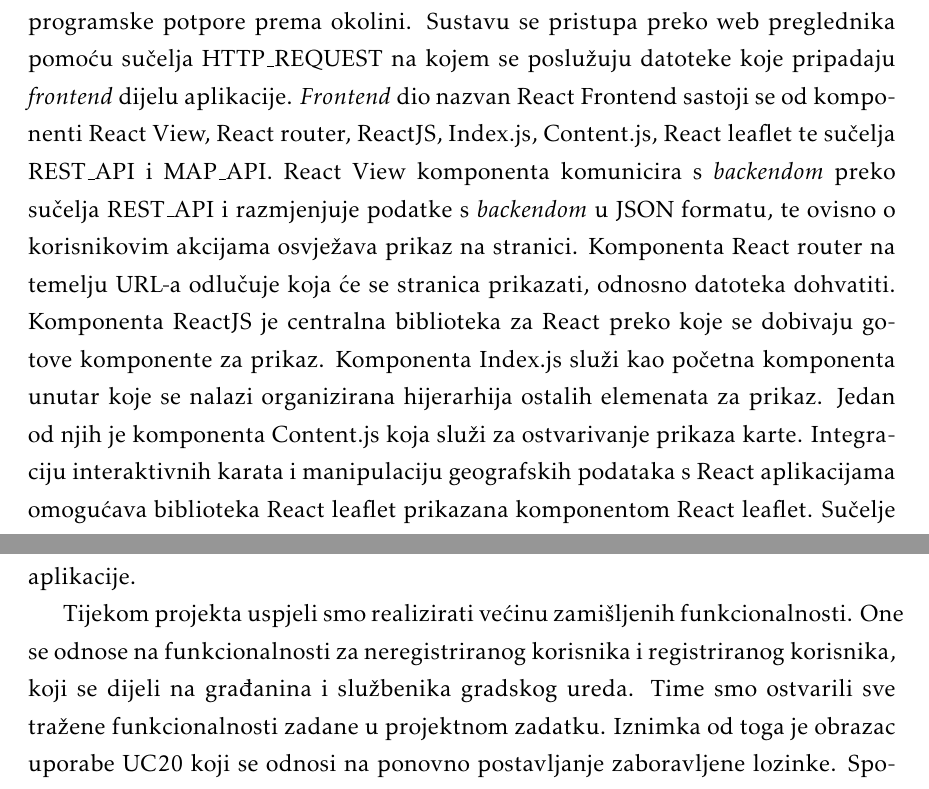
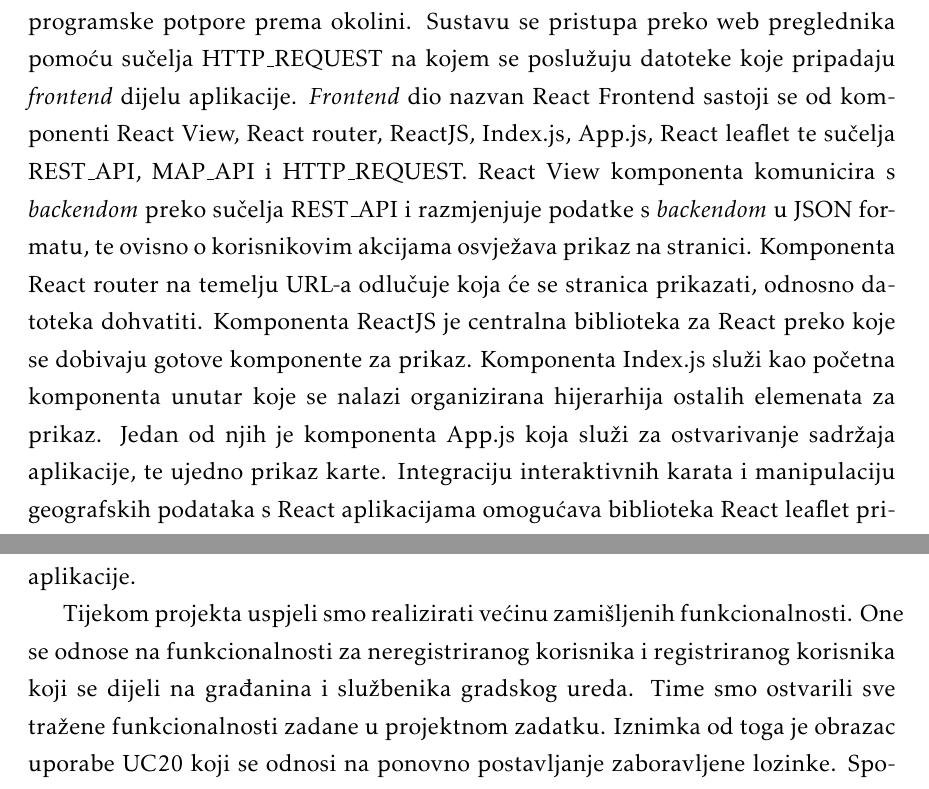
Before and after one commit to franFodor/CestaFix, a LaTeX document (dokumentacija/PROGI_ProjektnaDokumentacija.tex, which reads dokumentacija/Arhitektura.tex, dokumentacija/Zakljucak.tex): two parts of pages 47 and 69 of 82, joined at a grey line, cut so that both start at the same text. Compiled offline with pdfLaTeX.

Commit message:
Prepravljanje dijagrama komponenti i ažuriranje dokumentacije

```diff
--- a/dokumentacija/Arhitektura.tex
+++ b/dokumentacija/Arhitektura.tex
@@ -289,13 +289,13 @@
 Dijagram komponenti prikazan je na slici 4.9 te služi za vizualizaciju organizacije i međuovisnosti implementacijskih
 komponenata (interna struktura) te odnos programske potpore prema okolini. Sustavu se pristupa preko web preglednika pomoću sučelja HTTP\_REQUEST
 na kojem se poslužuju datoteke koje pripadaju \textit{frontend} dijelu aplikacije. \textit{Frontend} dio nazvan React Frontend
-sastoji se od komponenti React View, React router, ReactJS, Index.js, Content.js, React leaflet te sučelja REST\_API i MAP\_API.
+sastoji se od komponenti React View, React router, ReactJS, Index.js, App.js, React leaflet te sučelja REST\_API, MAP\_API i HTTP\_REQUEST.
 React View komponenta komunicira s \textit{backendom} preko sučelja REST\_API i razmjenjuje podatke s \textit{backendom} u
 JSON formatu, te ovisno o korisnikovim akcijama osvježava prikaz na stranici. Komponenta React router na temelju URL-a
 odlučuje koja će se stranica prikazati, odnosno datoteka dohvatiti. Komponenta ReactJS je centralna biblioteka za React
 preko koje se dobivaju gotove komponente za prikaz. Komponenta Index.js služi kao početna komponenta unutar koje se nalazi
-organizirana hijerarhija ostalih elemenata za prikaz. Jedan od njih je komponenta Content.js koja služi za ostvarivanje
-prikaza karte. Integraciju interaktivnih karata i manipulaciju geografskih podataka s React aplikacijama omogućava biblioteka
+organizirana hijerarhija ostalih elemenata za prikaz. Jedan od njih je komponenta App.js koja služi za ostvarivanje
+sadržaja aplikacije, te ujedno prikaz karte. Integraciju interaktivnih karata i manipulaciju geografskih podataka s React aplikacijama omogućava biblioteka
 React leaflet prikazana komponentom React leaflet. Sučelje MAP\_API koristi se za razmjenu podataka s vanjskom komponentom
 Openstreetmaps. \textit{Backend} dio nazvan Spring Boot backend sastoji se od komponenti RestController, JPA repository,
 Controller, Service, Model, Repository, DTO te sučelja REST\_API, PSQL, JPA i GEOCODING\_API. Komponenta RestController komunicira
--- a/dokumentacija/Zakljucak.tex
+++ b/dokumentacija/Zakljucak.tex
@@ -19,7 +19,7 @@
 		je većina funkcionalnosti aplikacije.
 
 		Tijekom projekta uspjeli smo realizirati većinu zamišljenih funkcionalnosti. One se odnose na funkcionalnosti za
-		neregistriranog korisnika i registriranog korisnika, koji se dijeli na građanina i službenika gradskog ureda. Time
+		neregistriranog korisnika i registriranog korisnika koji se dijeli na građanina i službenika gradskog ureda. Time
 		smo ostvarili sve tražene funkcionalnosti zadane u projektnom zadatku. Iznimka od toga je obrazac uporabe UC20 koji se
 		odnosi na ponovno postavljanje zaboravljene lozinke. Spomenuti obrazac uporabe nije zamišljen u projektnom zadatku nego
 		kao ideja za korisnu funkcionalnost u aplikaciji, stoga zbog vremenske ograničenosti preostaje za budući rad na aplikaciji.
```
Also changed, not shown: dokumentacija/Dnevnik_promjena_dokumentacije.tex (+1 -0 lines), README.md, dokumentacija/slike/DK.jpg, 1 other file.
